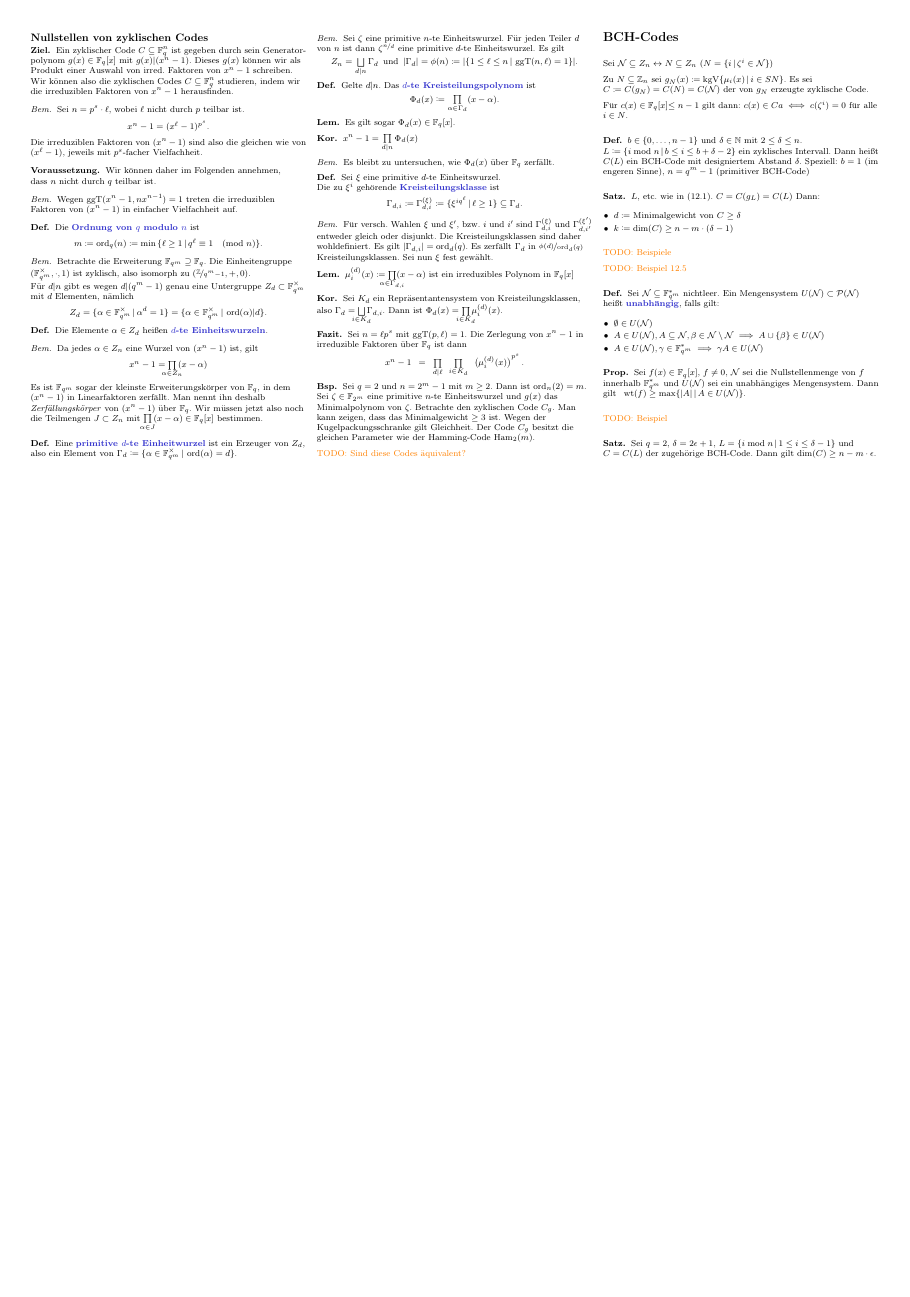
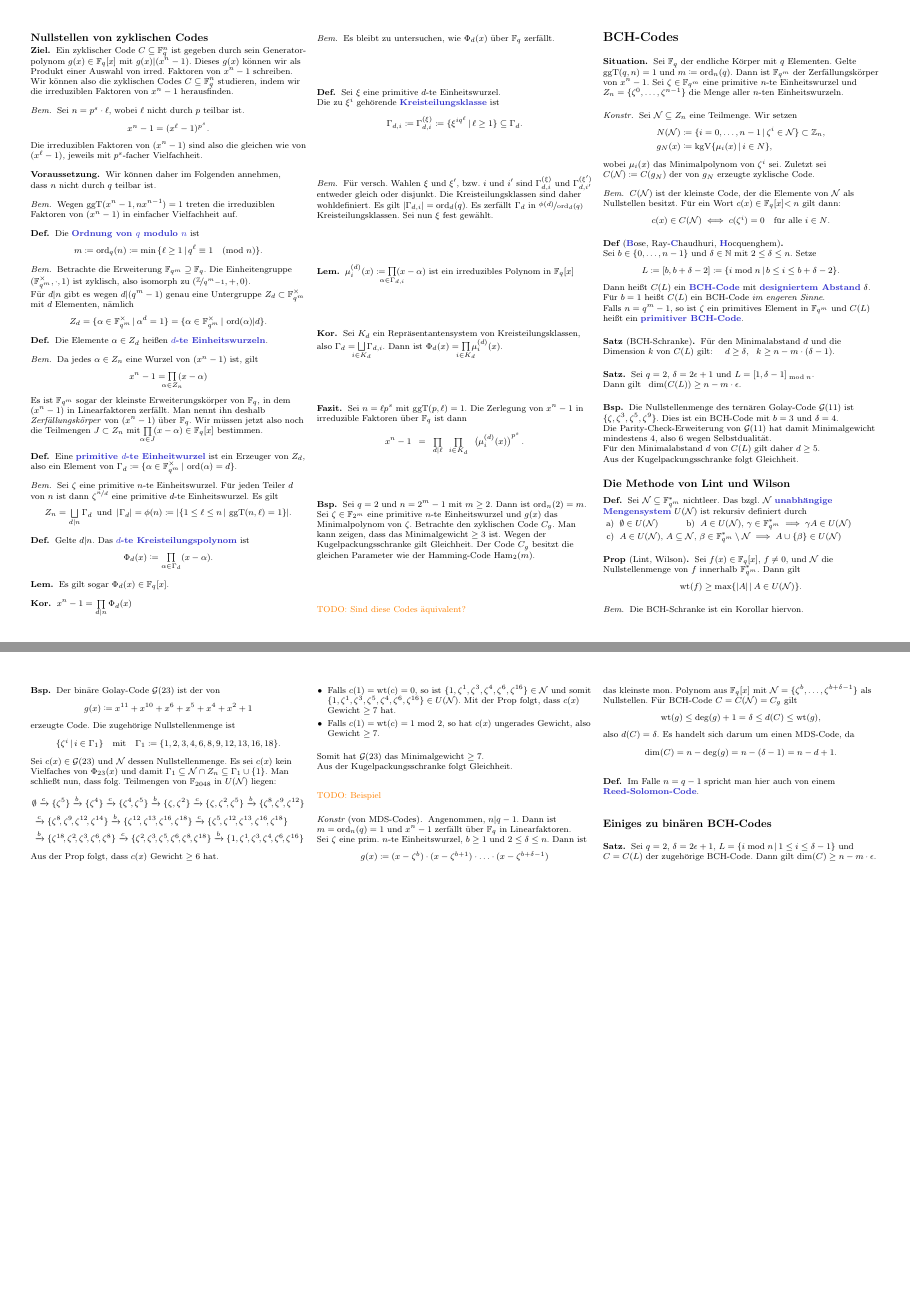
Before and after one commit to timjb/uni-spicker, a LaTeX document (codierungstheorie.tex): page 9 of 9 before the commit and pages 9 and 10 of 10 after it, the two joined at a grey line, the shorter picture padded with empty space. The pictures show the PDF file codierungstheorie.pdf that the author committed with the source.

Commit message:
Weiter an Codierungstheorie-Zusammenfassung

```diff
--- a/codierungstheorie.tex
+++ b/codierungstheorie.tex
@@ -2489,23 +2492,45 @@ TODO: Rest des Beispiels, insbesondere Decodierung
 
 % §12.1 Die BCH-Schranke
 
-Sei $\mathcal{N} \subseteq Z_n \leftrightarrow N \subseteq Z_n$ ($N = \Set{i}{\zeta^i \in \mathcal{N}}$)
-
-Zu $N \subseteq \Z_n$ sei $g_N(x) \coloneqq \kgV \Set{\mu_i(x)}{i \in SN}$.
-Es sei $C \coloneqq C(g_N) = C(N) = C(\mathcal{N})$ der von $g_N$ erzeugte zyklische Code.
-
-Für $c(x) \in \F_q[x]{\leq n-1}$ gilt dann: $c(x) \in Ca \iff c(\zeta^i) = 0$ für alle $i \in N$.
-
-\begin{defn}
-  $b \in \{ 0, \ldots, n-1 \}$ und $\delta \in \N$ mit $2 \leq \delta \leq n$.
-  $L \coloneqq \Set{i \bmod{n}}{b \leq i \leq b + \delta - 2}$ ein zyklisches Intervall.
-  Dann heißt $C(L)$ ein BCH-Code mit designiertem Abstand $\delta$.
-  Speziell: $b=1$ (im engeren Sinne), $n = q^m - 1$ (primitiver BCH-Code)
-\end{defn}
-
-\begin{satz}
-  $L$, etc. wie in (12.1).
-  $C = C(g_L) = C(L)$
-  Dann:
-  \begin{itemize}
-    \item $d \coloneqq $ Minimalgewicht von $C$ $\geq \delta$
+\begin{situation}
+  Sei $\F_q$ der endliche Körper mit $q$ Elementen.
+  Gelte $\ggT(q, n) = 1$ und $m \coloneqq \ord_n(q)$.
+  Dann ist $\F_{q^m}$ der Zerfällungskörper von $x^n - 1$.
+  Sei $\zeta \in \F_{q^m}$ eine primitive $n$-te Einheitswurzel und $Z_n = \{ \zeta^0, \ldots, \zeta^{n-1} \}$ die Menge aller $n$-ten Einheitswurzeln.
+\end{situation}
+
+\begin{konstr}
+  Sei $\mathcal{N} \subseteq Z_n$ eine Teilmenge.
+  Wir setzen
+  \begin{align*}
+    N(\mathcal{N}) & \coloneqq \Set{i = 0, \ldots, n-1}{\zeta^i \in \mathcal{N}} \subset \Z_n, \\
+    g_N(x) & \coloneqq \kgV \Set{\mu_i(x)}{i \in N},
+  \end{align*}
+  wobei $\mu_i(x)$ das Minimalpolynom von~$\zeta^i$ sei.
+  Zuletzt sei $C(\mathcal{N}) \coloneqq C(g_N)$ der von $g_N$ erzeugte zyklische Code.
+\end{konstr}
+
+\begin{bem}
+  $C(\mathcal{N})$ ist der kleinste Code, der die Elemente von $\mathcal{N}$ als Nullstellen besitzt.
+  Für ein Wort $c(x) \in \F_q[x]{< n}$ gilt dann:
+  \[
+    c(x) \in C(\mathcal{N}) \iff c(\zeta^i) = 0 \quad \text{für alle $i \in N$}.
+  \]
+\end{bem}
+
+\begin{defn}[\emph{B}ose, Ray-\emph{C}haudhuri, \emph{H}ocquenghem] \mbox{} \\
+  Sei $b \in \{ 0, \ldots, n-1 \}$ und $\delta \in \N$ mit $2 \leq \delta \leq n$.
+  Setze
+  \[
+    L \coloneqq [b, b + \delta - 2] \coloneqq \Set{i \bmod{n}}{b \leq i \leq b + \delta - 2}.
+  \]
+  Dann heißt $C(L)$ ein \emph{BCH-Code} mit \emph{designiertem Abstand}~$\delta$.
+  Für $b=1$ heißt~$C(L)$ ein BCH-Code \textit{im engeren Sinne}. \\
+  Falls $n = q^m - 1$, so ist~$\zeta$ ein primitives Element in $\F_{q^m}$ und $C(L)$ heißt ein \emph{primitiver BCH-Code}.
+\end{defn}
+
+\begin{satz}[BCH-Schranke]
+  Für den Minimalabstand~$d$ und die Dimension~$k$ von $C(L)$ gilt: \quad
+  $d \geq \delta$, \enspace
+  $k \geq n - m \cdot (\delta - 1)$.
+\end{satz}
@@ -2517,3 +2547,12 @@ Für $c(x) \in \F_q[x]{\leq n-1}$ gilt dann: $c(x) \in Ca \iff c(\zeta^i) = 0$ f
+\begin{bsp}
+  Die Nullstellenmenge des ternären Golay-Code~$\Golay(11)$ ist $\{ \zeta, \zeta^3, \zeta^5, \zeta^9 \}$.
+  Dies ist ein BCH-Code mit $b = 3$ und $\delta = 4$. \\
+  Die Parity-Check-Erweiterung von $\Golay(11)$ hat damit Minimalgewicht mindestens~$4$, also~$6$ wegen Selbstdualität. \\
+  Für den Minimalabstand~$d$ von $C(L)$ gilt daher $d \geq 5$. \\
+  Aus der Kugelpackungsschranke folgt Gleichheit.
+\end{bsp}
+
+% ausgelassen: drittes Beispiel
 
 % Vorlesung vom 28.1.2016
 
@@ -2521,18 +2560,47 @@ Für $c(x) \in \F_q[x]{\leq n-1}$ gilt dann: $c(x) \in Ca \iff c(\zeta^i) = 0$ f
 
 % §12.5 Die Methode von Lint und Wilson
+\subsection{Die Methode von Lint und Wilson}
+
+\end{samepage}
 
 \begin{defn}
   Sei $\mathcal{N} \subseteq \F_{q^m}^*$ nichtleer.
-  Ein Mengensystem $U(\mathcal{N}) \subset \Pow(\mathcal{N})$ heißt \emph{unabhängig}, falls gilt:
-  \begin{itemize}
-    \item $\emptyset \in U(\mathcal{N})$
-    \item $A \in U(\mathcal{N}), A \subseteq \mathcal{N}, \beta \in \mathcal{N} \setminus \mathcal{N} \implies A \cup \{ \beta \} \in U(\mathcal{N})$
-    \item $A \in U(\mathcal{N}), \gamma \in \F_{q^m}^* \implies \gamma A \in U(\mathcal{N})$
-  \end{itemize}
-\end{defn}
-
-\begin{prop}
-  Sei $f(x) \in \F_q[x]$, $f \neq 0$, $\mathcal{N}$ sei die Nullstellenmenge von $f$ innerhalb $\F_{q^m}^*$ und $U(\mathcal{N})$ sei ein unabhängiges Mengensystem.
-  Dann gilt \enspace $\wt(f) \geq \max \Set{\abs{A}}{A \in U(\mathcal{N})}$.
+  Das bzgl. $\mathcal{N}$ \emph{unabhängige Mengensystem}~$U(\mathcal{N})$ ist rekursiv definiert durch
+  \begin{enumerate}[label=\alph*), leftmargin=1.8em]
+    \miniitem{0.3 \linewidth}{$\emptyset \in U(\mathcal{N})$}
+    \miniitem{0.6 \linewidth}{$A \in U(\mathcal{N}), \, \gamma \in \F_{q^m}^* \implies \gamma A \in U(\mathcal{N})$}
+    \item $A \in U(\mathcal{N}), \, A \subseteq \mathcal{N}, \, \beta \in \F_{q^m}^* \setminus \mathcal{N} \implies A \cup \{ \beta \} \in U(\mathcal{N})$
+  \end{enumerate}
+\end{defn}
+
+\begin{prop}[Lint, Wilson]
+  Sei $f(x) \in \F_q[x]$, $f \neq 0$, und $\mathcal{N}$ die Nullstellenmenge von~$f$ innerhalb~$\F_{q^m}^*$.
+  Dann gilt
+  \[
+    \wt(f) \geq \max \Set{\abs{A}}{A \in U(\mathcal{N})}.
+  \]
 \end{prop}
 
+\begin{bem}
+  Die BCH-Schranke ist ein Korollar hiervon.
+\end{bem}
+
+\begin{bsp}
+  Der binäre Golay-Code $\Golay(23)$ ist der von
+  \[
+    g(x) \coloneqq x^{11} + x^{10} + x^6 + x^5 + x^4 + x^2 + 1
+  \]
+  erzeugte Code.
+  Die zugehörige Nullstellenmenge ist
+  \[
+    \Set{\zeta^i}{i \in \Gamma_1}
+    \quad \text{mit} \quad
+    \Gamma_1 \coloneqq \{ 1, 2, 3, 4, 6, 8, 9, 12, 13, 16, 18 \}.
+  \]
+  Sei $c(x) \in \Golay(23)$ und $\mathcal{N}$ dessen Nullstellenmenge.
+  Es sei $c(x)$ kein Vielfaches von $\Phi_{23}(x)$ und damit $\Gamma_1 \subseteq \mathcal{N} \cap Z_n \subseteq \Gamma_1 \cup \{ 1 \}$.
+  Man schließt nun, dass folg. Teilmengen von~$\F_{2048}$ in $U(\mathcal{N})$ liegen:
+  \begin{align*}
+    & \emptyset
+    \xra{c}
+    \{ \zeta^5 \}
@@ -2539,3 +2616,51 @@ Für $c(x) \in \F_q[x]{\leq n-1}$ gilt dann: $c(x) \in Ca \iff c(\zeta^i) = 0$ f
+    \{ \zeta^8\!, \zeta^9\!, \zeta^{12} \} \\
+    & \xra{c}
+    \{ \zeta^8\!, \zeta^9\!, \zeta^{12}\!, \zeta^{14} \}
+    \xra{b}
+    \{ \zeta^{12}\!, \zeta^{13}\!, \zeta^{16}\!, \zeta^{18} \}
+    \xra{c}
+    \{ \zeta^5\!, \zeta^{12}\!, \zeta^{13}\!, \zeta^{16}\!, \zeta^{18} \} \\
+    & \xra{b}
+    \{ \zeta^{18}\!, \zeta^2\!, \zeta^3\!, \zeta^6\!, \zeta^8 \}
+    \xra{c}
+    \{ \zeta^2\!, \zeta^3\!, \zeta^5\!, \zeta^6\!, \zeta^8\!, \zeta^{18} \}
+    \xra{b}
+    \{ 1, \zeta^1\!, \zeta^3\!, \zeta^4\!, \zeta^6\!, \zeta^{16} \}
+  \end{align*}
+  Aus der Prop folgt, dass $c(x)$ Gewicht $\geq 6$ hat.
+  \begin{itemize}
+    \item Falls $c(1) = \wt(c) = 0$, so ist $\{ 1, \zeta^1, \zeta^3, \zeta^4, \zeta^6, \zeta^{16} \} \in \mathcal{N}$ und somit $\{ 1, \zeta^1, \zeta^3, \zeta^5, \zeta^4, \zeta^6, \zeta^{16} \} \in U(\mathcal{N})$.
+    Mit der Prop folgt, dass $c(x)$ Gewicht $\geq 7$ hat.
+    \item Falls $c(1) = \wt(c) = 1 \bmod{2}$, so hat $c(x)$ ungerades Gewicht, also Gewicht $\geq 7$.
+  \end{itemize}
+  Somit hat $\Golay(23)$ das Minimalgewicht $\geq 7$. \\
+  Aus der Kugelpackungsschranke folgt Gleichheit.
+\end{bsp}
+
 \TODO{Beispiel}
 
+\begin{konstr}[von MDS-Codes]
+  Angenommen, $n \divides q - 1$.
+  Dann ist $m = \ord_n(q) = 1$ und $x^n - 1$ zerfällt über~$\F_q$ in Linearfaktoren. \\
+  Sei~$\zeta$ eine prim. $n$-te Einheitswurzel, $b \geq 1$ und $2 \leq \delta \leq n$.
+  Dann ist
+  \[
+    g(x) \coloneqq (x - \zeta^b) \cdot (x - \zeta^{b+1}) \cdot \ldots \cdot (x - \zeta^{b + \delta - 1})
+  \]
+  das kleinste mon. Polynom aus~$\F_q[x]$ mit $\mathcal{N} = \{ \zeta^b, \ldots, \zeta^{b+\delta-1} \}$ als Nullstellen.
+  Für BCH-Code $C = C(\mathcal{N}) = C_g$ gilt
+  \[
+    \wt(g) \leq \deg(g) + 1 = \delta \leq d(C) \leq \wt(g),
+  \]
+  also $d(C) = \delta$.
+  Es handelt sich darum um einen MDS-Code, da
+  \[
+    \dim(C) = n - \deg(g) = n - (\delta - 1) = n - d + 1.
+  \]
+\end{konstr}
+
+\begin{defn}
+  Im Falle $n = q - 1$ spricht man hier auch von einem \emph{Reed-Solomon-Code}.
+\end{defn}
+
 % §12.3. Einiges zu binären BCH-Codes
```
Also changed, not shown: codierungstheorie.pdf, codierungstheorie.tex (32 more changed lines).
